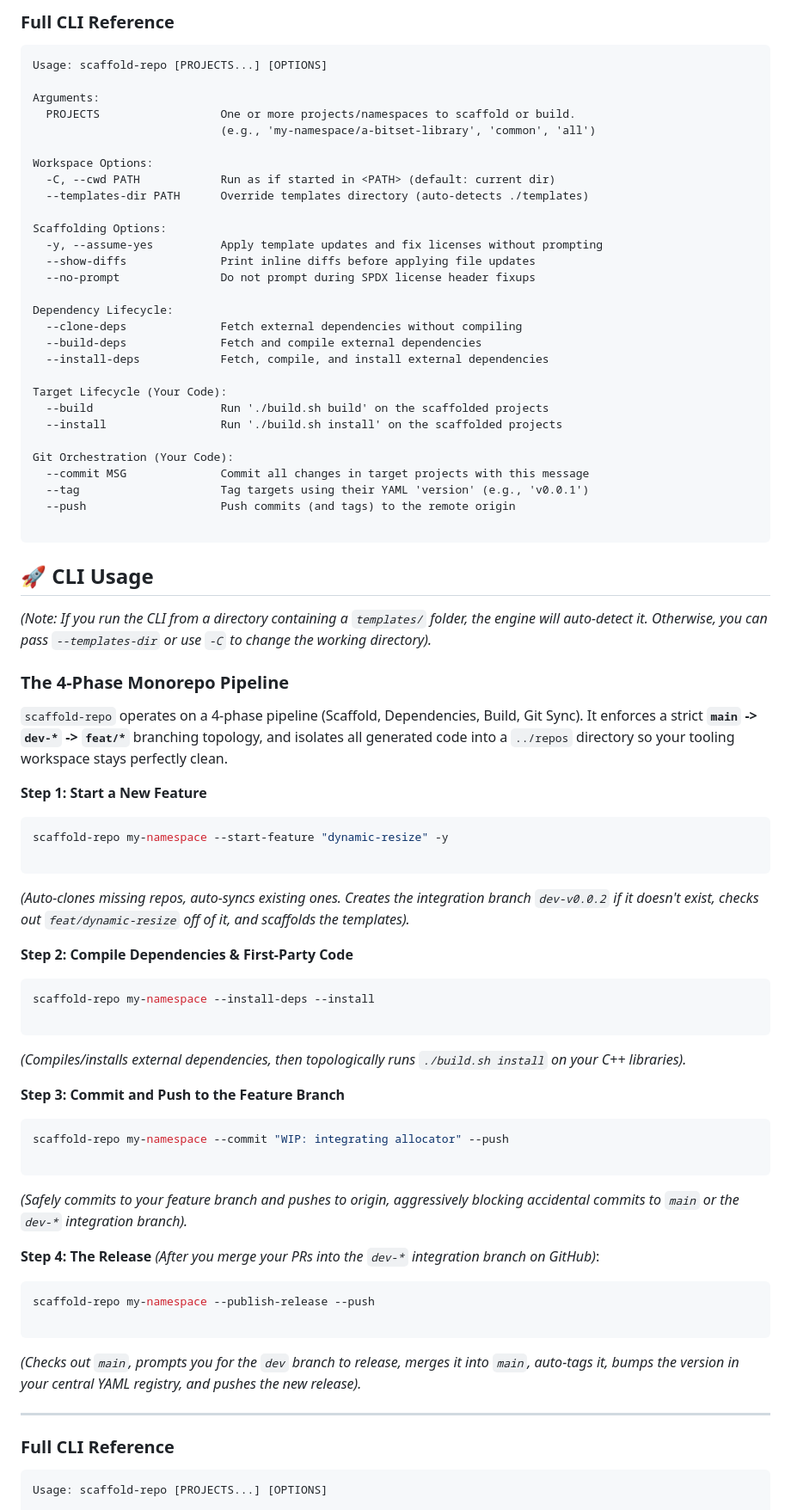
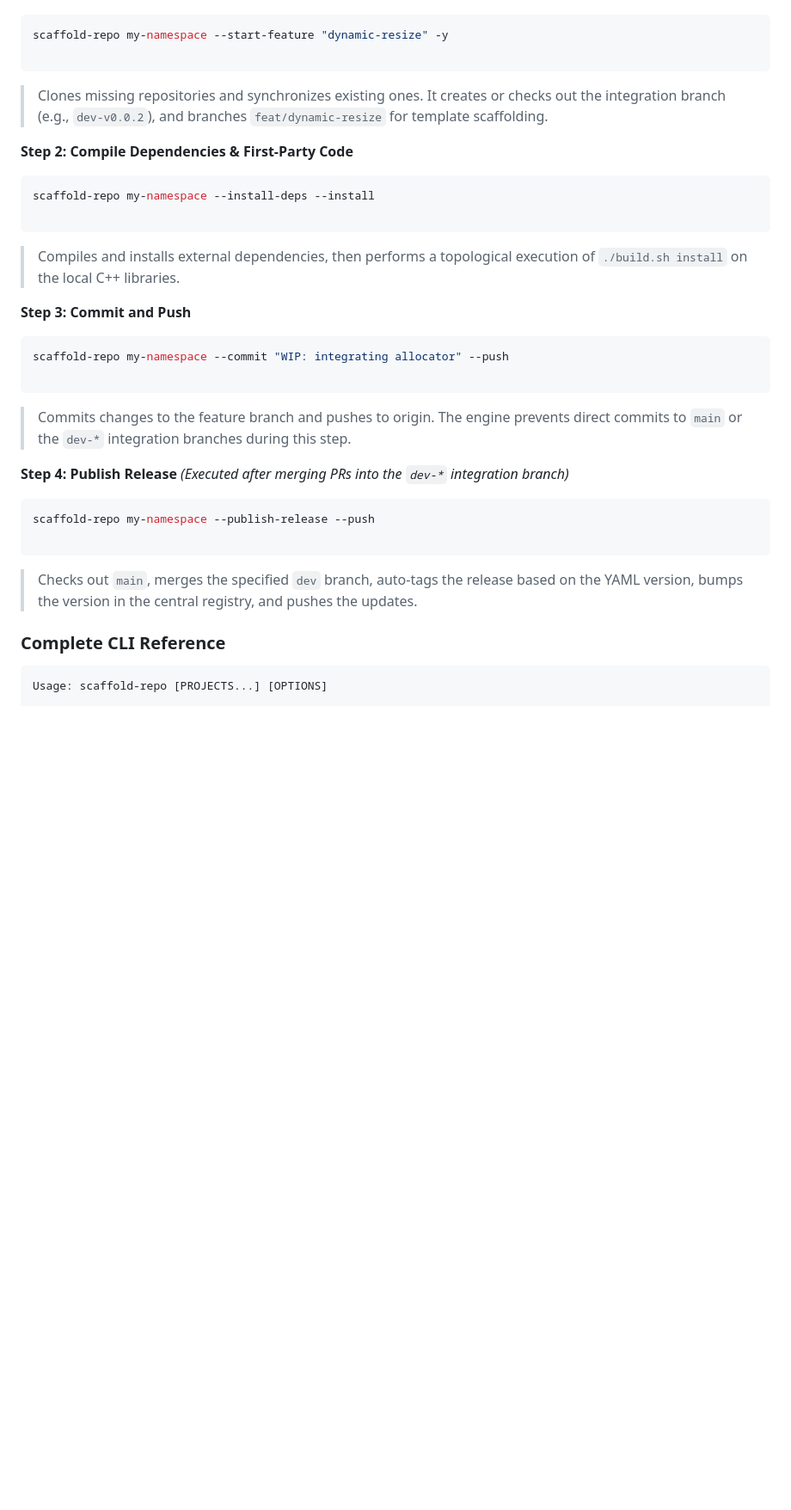
Before and after one commit to contactandyc/scaffold-repo, a Markdown page: README.md, the part around one of its changes. Shown at 86% size. Drawn GitHub-style; blank space fills up the shorter version.

````diff
--- a/README.md
+++ b/README.md
@@ -142,52 +119,9 @@ scaffold-repo my-namespace/a-bitset-library --tag --push
-### Full CLI Reference
-
-```text
-Usage: scaffold-repo [PROJECTS...] [OPTIONS]
-
-Arguments:
-  PROJECTS                  One or more projects/namespaces to scaffold or build.
-                            (e.g., 'my-namespace/a-bitset-library', 'common', 'all')
-
-Workspace Options:
-  -C, --cwd PATH            Run as if started in <PATH> (default: current dir)
-  --templates-dir PATH      Override templates directory (auto-detects ./templates)
-
-Scaffolding Options:
-  -y, --assume-yes          Apply template updates and fix licenses without prompting
-  --show-diffs              Print inline diffs before applying file updates
-  --no-prompt               Do not prompt during SPDX license header fixups
-
-Dependency Lifecycle:
-  --clone-deps              Fetch external dependencies without compiling
-  --build-deps              Fetch and compile external dependencies
-  --install-deps            Fetch, compile, and install external dependencies
-
-Target Lifecycle (Your Code):
-  --build                   Run './build.sh build' on the scaffolded projects
-  --install                 Run './build.sh install' on the scaffolded projects
-
-Git Orchestration (Your Code):
-  --commit MSG              Commit all changes in target projects with this message
-  --tag                     Tag targets using their YAML 'version' (e.g., 'v0.0.1')
-  --push                    Push commits (and tags) to the remote origin
-
-```
-
-## 🚀 CLI Usage
-
-*(Note: If you run the CLI from a directory containing a `templates/` folder, the engine will auto-detect it. Otherwise, you can pass `--templates-dir` or use `-C` to change the working directory).*
-
-### The 4-Phase Monorepo Pipeline
-
-`scaffold-repo` operates on a 4-phase pipeline (Scaffold, Dependencies, Build, Git Sync). It enforces a strict **`main` -> `dev-*` -> `feat/*`** branching topology, and isolates all generated code into a `../repos` directory so your tooling workspace stays perfectly clean.
-
-**Step 1: Start a New Feature**
 ```bash
 scaffold-repo my-namespace --start-feature "dynamic-resize" -y
 
 ```
 
-*(Auto-clones missing repos, auto-syncs existing ones. Creates the integration branch `dev-v0.0.2` if it doesn't exist, checks out `feat/dynamic-resize` off of it, and scaffolds the templates).*
+> Clones missing repositories and synchronizes existing ones. It creates or checks out the integration branch (e.g., `dev-v0.0.2`), and branches `feat/dynamic-resize` for template scaffolding.
 
 **Step 2: Compile Dependencies & First-Party Code**
 
@@ -196,30 +130,28 @@ scaffold-repo my-namespace --install-deps --install
 
 ```
 
-*(Compiles/installs external dependencies, then topologically runs `./build.sh install` on your C++ libraries).*
+> Compiles and installs external dependencies, then performs a topological execution of `./build.sh install` on the local C++ libraries.
 
-**Step 3: Commit and Push to the Feature Branch**
+**Step 3: Commit and Push**
 
 ```bash
 scaffold-repo my-namespace --commit "WIP: integrating allocator" --push
 
 ```
 
-*(Safely commits to your feature branch and pushes to origin, aggressively blocking accidental commits to `main` or the `dev-*` integration branch).*
+> Commits changes to the feature branch and pushes to origin. The engine prevents direct commits to `main` or the `dev-*` integration branches during this step.
 
-**Step 4: The Release**
-*(After you merge your PRs into the `dev-*` integration branch on GitHub)*:
+**Step 4: Publish Release**
+*(Executed after merging PRs into the `dev-*` integration branch)*
 
 ```bash
 scaffold-repo my-namespace --publish-release --push
 
 ```
 
-*(Checks out `main`, prompts you for the `dev` branch to release, merges it into `main`, auto-tags it, bumps the version in your central YAML registry, and pushes the new release).*
+> Checks out `main`, merges the specified `dev` branch, auto-tags the release based on the YAML version, bumps the version in the central registry, and pushes the updates.
 
----
-
-### Full CLI Reference
+### Complete CLI Reference
 
 ```text
 Usage: scaffold-repo [PROJECTS...] [OPTIONS]
````
Also changed, not shown: other parts of README.md (+60 -85 lines).
